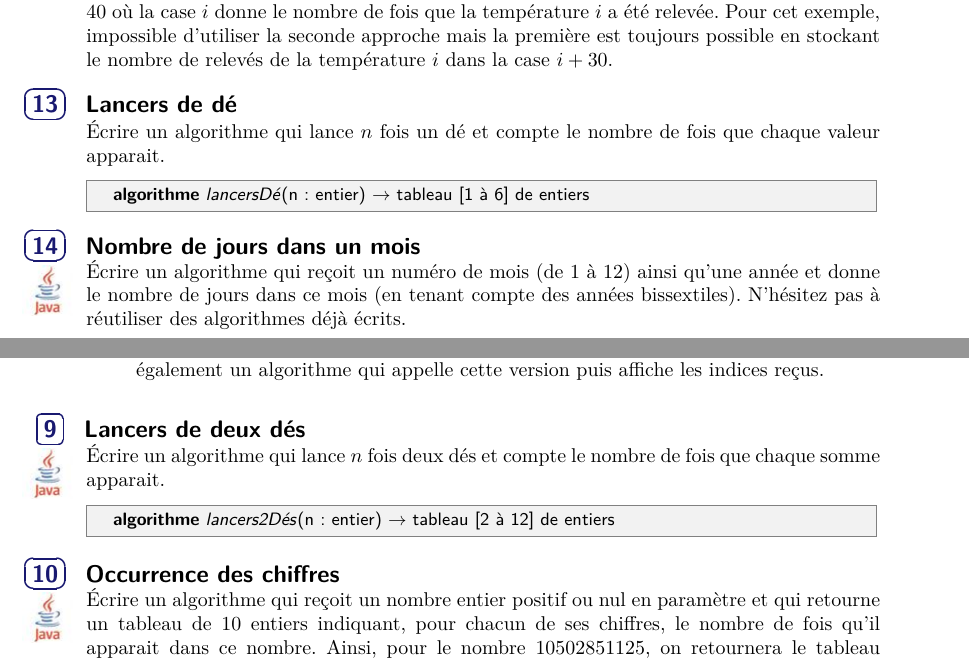
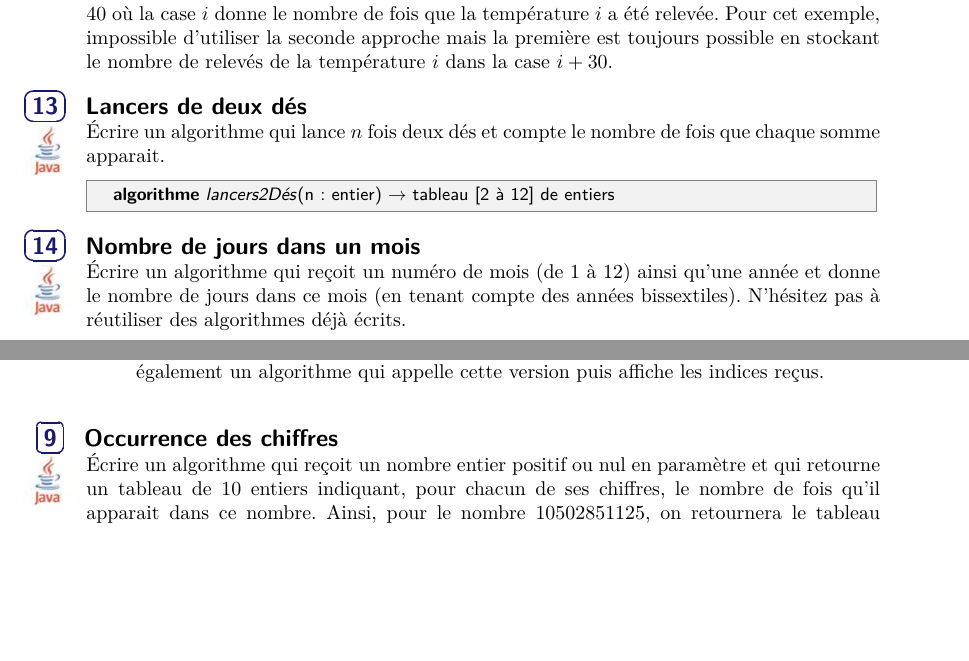
Before and after one commit to HEB-ESI/DEV1-ALG-Syllabus-Algo, a LaTeX book (dev1-alg-syllabus.tex, which reads syllabus/tableau/exercices.tex, syllabus/tableau/tableau.tex): two parts of pages 92 and 112 of 165, joined at a grey line, cut so that both start at the same text, the shorter picture padded with empty space. Compiled offline with pdfLaTeX.

Commit message:
fix #97 - le premier disparait et le second vient le remplacer

```diff
--- a/syllabus/tableau/exercices.tex
+++ b/syllabus/tableau/exercices.tex
@@ -131,15 +131,6 @@
 		\end{enumerate}
 	\end{Exercice}
 
-	\begin{Exercice}{Lancers de deux dés}
-		\marginicon{java}
-		Écrire un algorithme qui lance $n$ fois deux dés
-		et compte le nombre de fois que chaque somme apparait.
-		\begin{LDA}
-		\Entete{lancers2Dés}{\Par{n}{entier}}{\Array[2]{12}{entiers}}
-		\end{LDA}
-	\end{Exercice}
-
 	\begin{Exercice}{Occurrence des chiffres}
 		\marginicon{java}
 		Écrire un algorithme qui reçoit
--- a/syllabus/tableau/tableau.tex
+++ b/syllabus/tableau/tableau.tex
@@ -835,11 +835,12 @@
 		mais la première est toujours possible en stockant
 		le nombre de relevés de la température $i$ dans la case $i+30$.
 
-		\begin{Exercice}{Lancers de dé}
-			Écrire un algorithme qui lance $n$ fois un dé
-			et compte le nombre de fois que chaque valeur apparait.
+		\begin{Exercice}{Lancers de deux dés}
+			\marginicon{java}
+			Écrire un algorithme qui lance $n$ fois deux dés
+			et compte le nombre de fois que chaque somme apparait.
 			\begin{LDA}
-			\Entete{lancersDé}{\Par{n}{entier}}{\Array[1]{6}{entiers}}
+				\Entete{lancers2Dés}{\Par{n}{entier}}{\Array[2]{12}{entiers}}
 			\end{LDA}
 		\end{Exercice}
 
```
Also changed, not shown: dev1-alg-syllabus.pdf.
